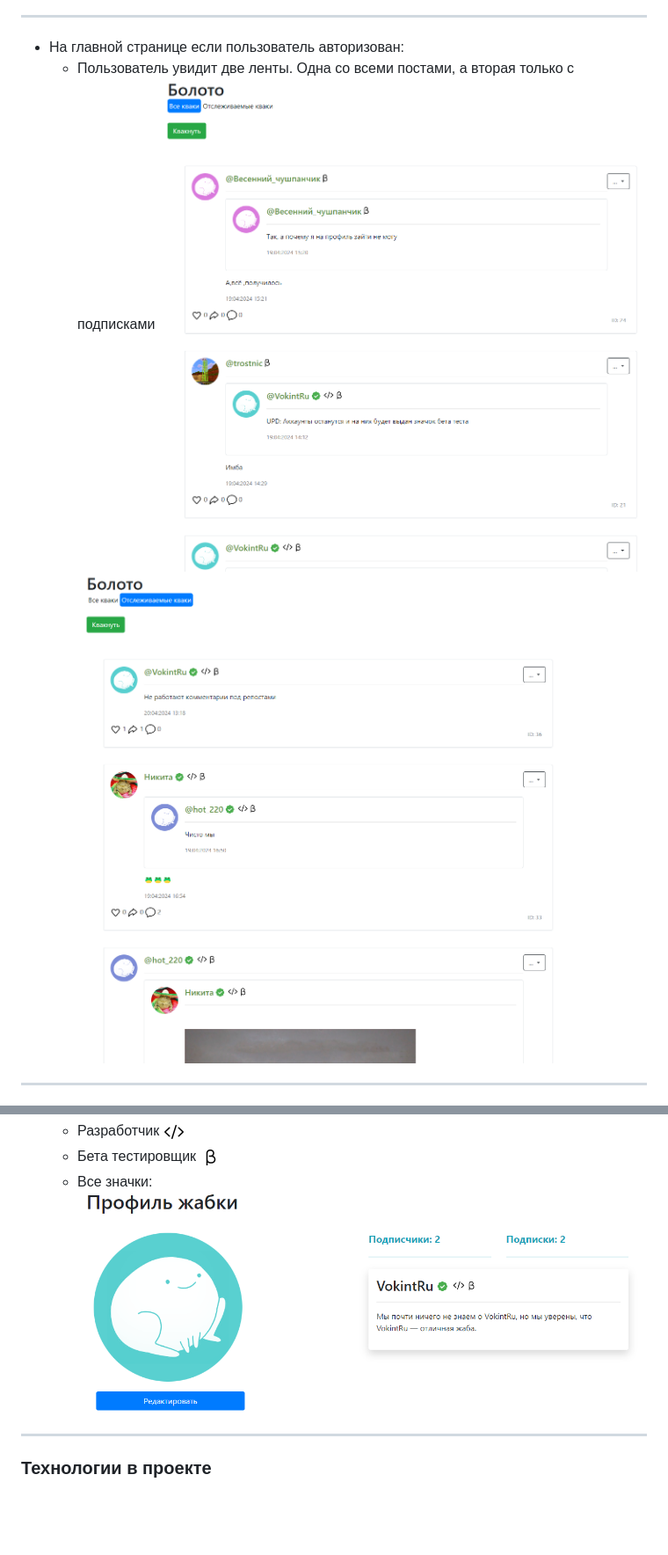
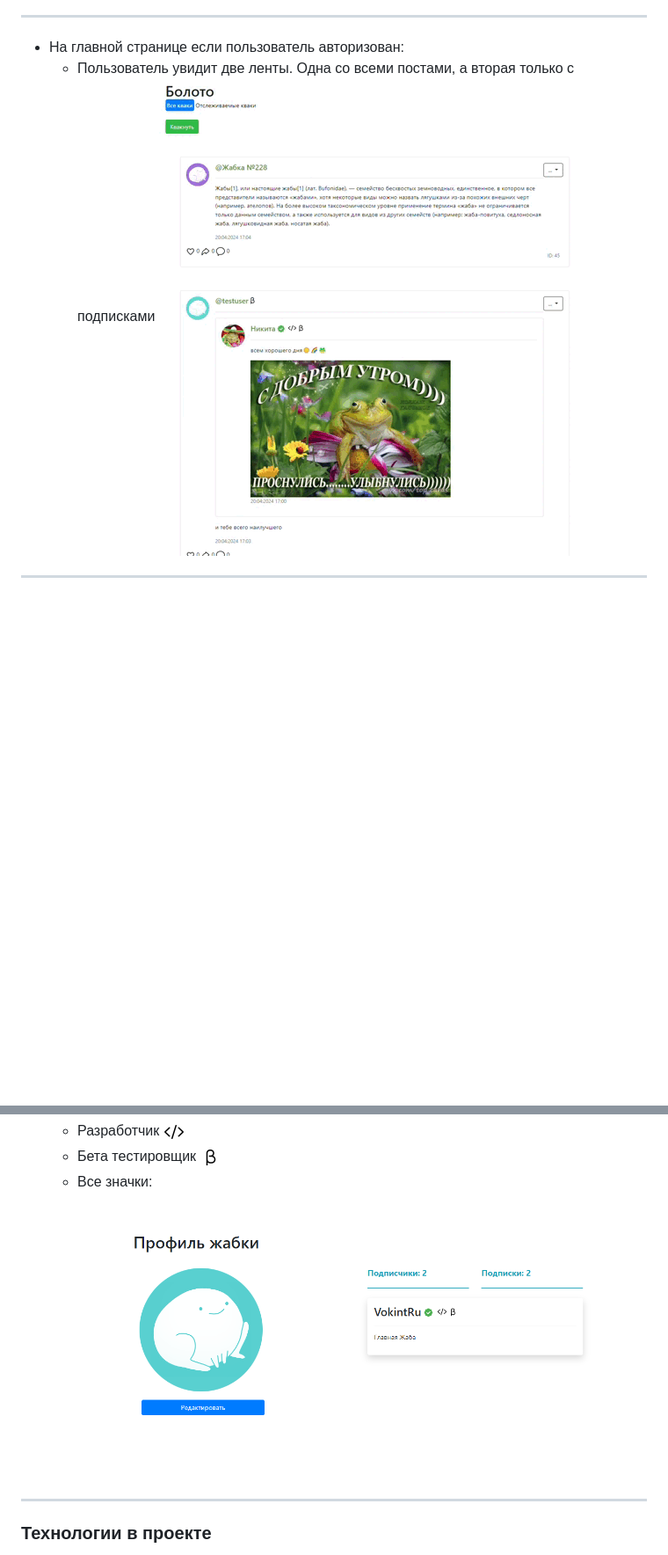
Before and after one commit to vokintru/YandexProject3, a Markdown page: README.md, 2 parts joined by grey strips. Shown: that part at 88% size. Rendered like a GitHub page; pictures changed too: screens/all_badges.png, screens/lenta.gif (added); blank space fills up the shorter version.

```diff
--- a/README.md
+++ b/README.md
@@ -25,8 +25,7 @@
 
 * На главной странице если пользователь авторизован:
   * Пользователь увидит две ленты. Одна со всеми постами, а вторая только с подписками
-  ![screens/lenta_all.png](screens/lenta_all.png)
-  ![screens/lenta_sub.png](screens/lenta_sub.png)
+  ![screens/lenta.gif](screens/lenta.gif)
 
 <hr>
 
```
Also changed, not shown: 4 other files.
